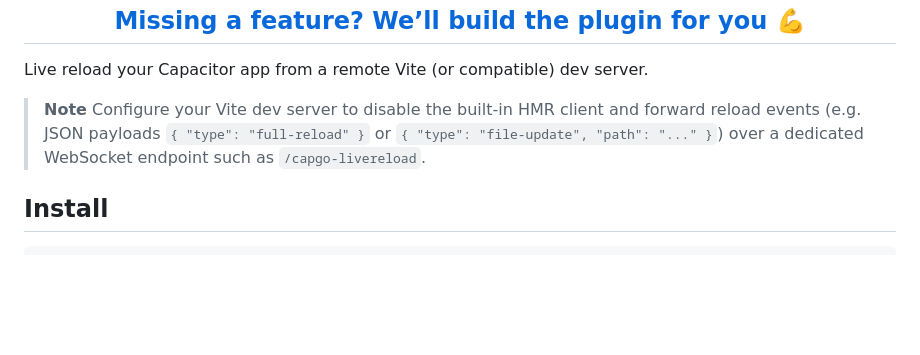
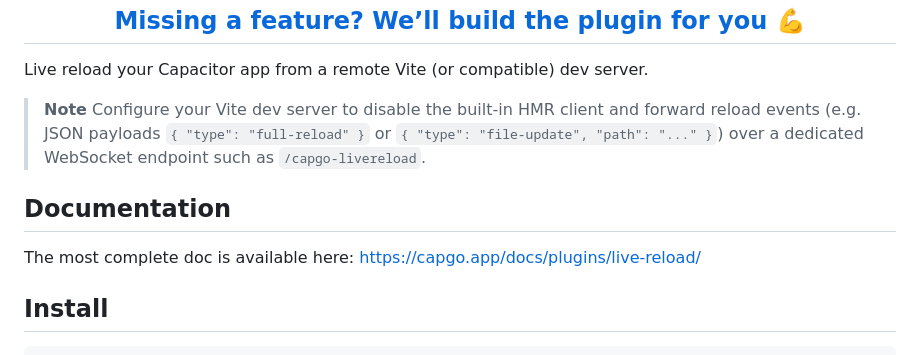
Before and after one commit to Cap-go/capacitor-live-reload, a Markdown page: README.md, the part around the change. Drawn GitHub-style; blank space fills up the shorter version.

Commit message:
chore: improve readme

```diff
--- a/README.md
+++ b/README.md
@@ -11,6 +11,10 @@ Live reload your Capacitor app from a remote Vite (or compatible) dev server.
 
 > **Note**
 > Configure your Vite dev server to disable the built-in HMR client and forward reload events (e.g. JSON payloads `{ "type": "full-reload" }` or `{ "type": "file-update", "path": "..." }`) over a dedicated WebSocket endpoint such as `/capgo-livereload`.
+
+## Documentation
+
+The most complete doc is available here: https://capgo.app/docs/plugins/live-reload/
 
 ## Install
 
```
